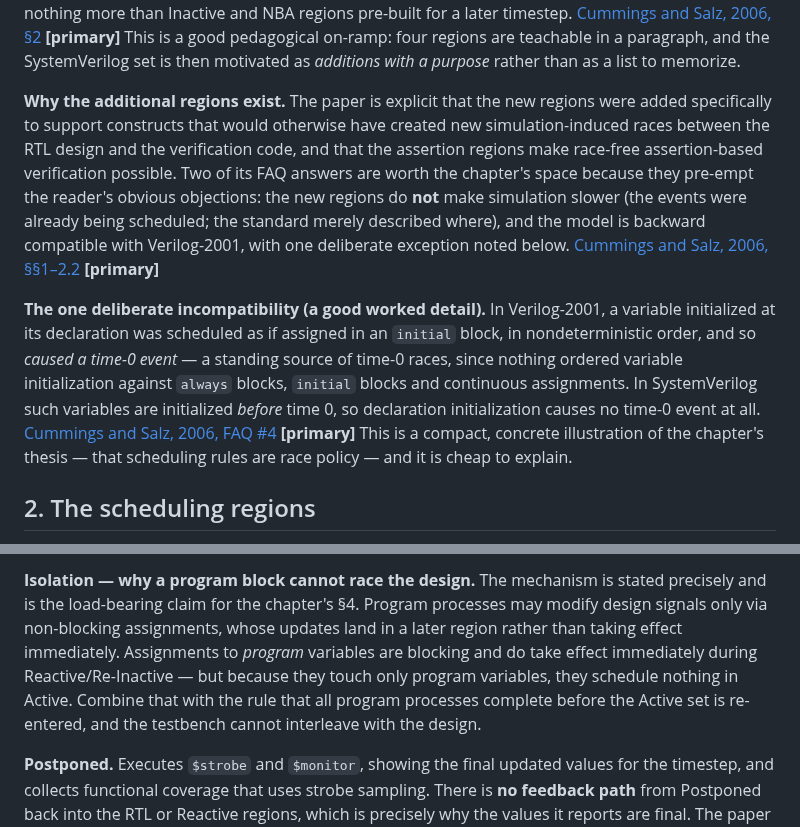
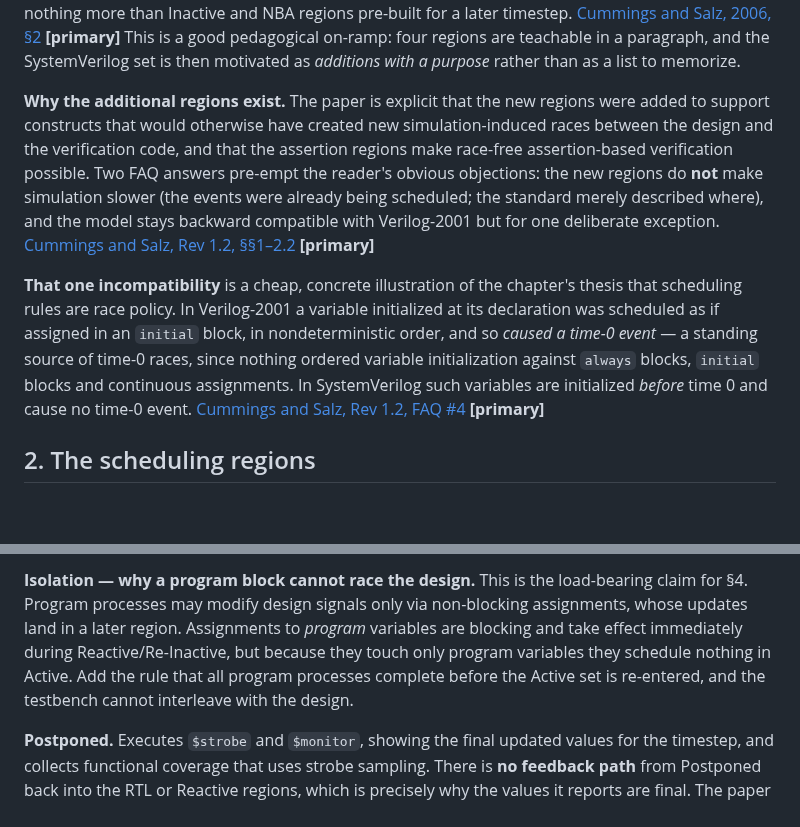
Before and after one commit to mayurkubavat/dv-handbook, a Markdown page: research/parts/ch04-part1-scheduling.md, 2 parts joined by grey strips. GitHub-like rendering; blank space fills up the shorter version.

Commit message:
STATUS: Ch.4 scheduling research answers the sourcing question

```diff
--- a/research/parts/ch04-part1-scheduling.md
+++ b/research/parts/ch04-part1-scheduling.md
@@ -104,28 +104,25 @@ and the SystemVerilog set is then motivated as *additions with a purpose* rather
 than as a list to memorize.
 
 **Why the additional regions exist.** The paper is explicit that the new regions
-were added specifically to support constructs that would otherwise have created
-new simulation-induced races between the RTL design and the verification code,
-and that the assertion regions make race-free assertion-based verification
-possible. Two of its FAQ answers are worth the chapter's space because they
-pre-empt the reader's obvious objections: the new regions do **not** make
-simulation slower (the events were already being scheduled; the standard merely
-described where), and the model is backward compatible with Verilog-2001, with
-one deliberate exception noted below.
-[Cummings and Salz, 2006, §§1–2.2](https://web.archive.org/web/20061111005225id_/http://www.sunburst-design.com/papers/CummingsSNUG2006Boston_SystemVerilog_Events.pdf)
+were added to support constructs that would otherwise have created new
+simulation-induced races between the design and the verification code, and that
+the assertion regions make race-free assertion-based verification possible. Two
+FAQ answers pre-empt the reader's obvious objections: the new regions do **not**
+make simulation slower (the events were already being scheduled; the standard
+merely described where), and the model stays backward compatible with
+Verilog-2001 but for one deliberate exception.
+[Cummings and Salz, Rev 1.2, §§1–2.2](https://web.archive.org/web/20090419050008id_/http://www.sunburst-design.com/papers/CummingsSNUG2006Boston_SystemVerilog_Events.pdf)
 **[primary]**
 
-**The one deliberate incompatibility (a good worked detail).** In Verilog-2001,
-a variable initialized at its declaration was scheduled as if assigned in an
-`initial` block, in nondeterministic order, and so *caused a time-0 event* — a
-standing source of time-0 races, since nothing ordered variable initialization
-against `always` blocks, `initial` blocks and continuous assignments. In
-SystemVerilog such variables are initialized *before* time 0, so declaration
-initialization causes no time-0 event at all.
-[Cummings and Salz, 2006, FAQ #4](https://web.archive.org/web/20061111005225id_/http://www.sunburst-design.com/papers/CummingsSNUG2006Boston_SystemVerilog_Events.pdf)
+**That one incompatibility** is a cheap, concrete illustration of the chapter's
+thesis that scheduling rules are race policy. In Verilog-2001 a variable
+initialized at its declaration was scheduled as if assigned in an `initial`
+block, in nondeterministic order, and so *caused a time-0 event* — a standing
+source of time-0 races, since nothing ordered variable initialization against
+`always` blocks, `initial` blocks and continuous assignments. In SystemVerilog
+such variables are initialized *before* time 0 and cause no time-0 event.
+[Cummings and Salz, Rev 1.2, FAQ #4](https://web.archive.org/web/20090419050008id_/http://www.sunburst-design.com/papers/CummingsSNUG2006Boston_SystemVerilog_Events.pdf)
 **[primary]**
-This is a compact, concrete illustration of the chapter's thesis — that
-scheduling rules are race policy — and it is cheap to explain.
 
 ## 2. The scheduling regions
 
@@ -251,13 +234,12 @@ the clock edge.
 
-**Isolation — why a program block cannot race the design.** The mechanism is
-stated precisely and is the load-bearing claim for the chapter's §4. Program
-processes may modify design signals only via non-blocking assignments, whose
-updates land in a later region rather than taking effect immediately.
-Assignments to *program* variables are blocking and do take effect immediately
-during Reactive/Re-Inactive — but because they touch only program variables,
-they schedule nothing in Active. Combine that with the rule that all program
-processes complete before the Active set is re-entered, and the testbench
-cannot interleave with the design.
+**Isolation — why a program block cannot race the design.** This is the
+load-bearing claim for §4. Program processes may modify design signals only via
+non-blocking assignments, whose updates land in a later region. Assignments to
+*program* variables are blocking and take effect immediately during
+Reactive/Re-Inactive, but because they touch only program variables they
+schedule nothing in Active. Add the rule that all program processes complete
+before the Active set is re-entered, and the testbench cannot interleave with
+the design.
 
 **Postponed.** Executes `$strobe` and `$monitor`, showing the final updated
 values for the timestep, and collects functional coverage that uses strobe
```
Also changed, not shown: other parts of research/parts/ch04-part1-scheduling.md (+63 -77 lines), STATUS.md (+1 -0 lines).
